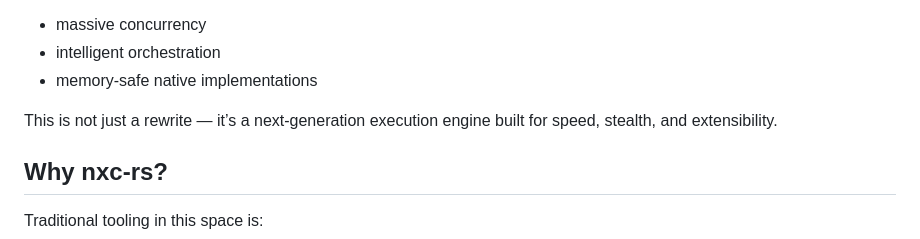
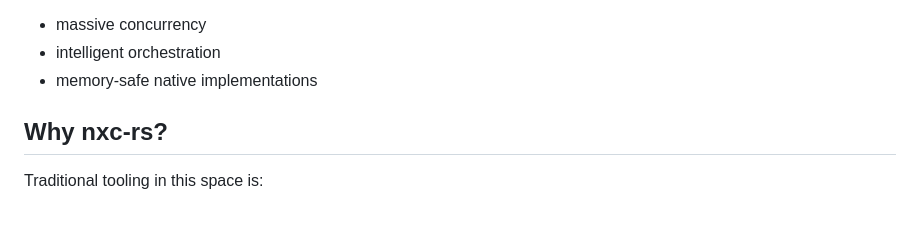
Before and after one commit to thrive-spectrexq/nxc-rs, a Markdown page: README.md, the part around the change. Drawn GitHub-style; blank space fills up the shorter version.

```diff
--- a/README.md
+++ b/README.md
@@ -14,8 +14,6 @@ Inspired by CrackMapExec and NetExec, nxc-rs reimagines network exploitation wit
 - massive concurrency
 - intelligent orchestration
 - memory-safe native implementations
-
-This is not just a rewrite — it’s a next-generation execution engine built for speed, stealth, and extensibility.
 
 ## Why nxc-rs?
 
```
